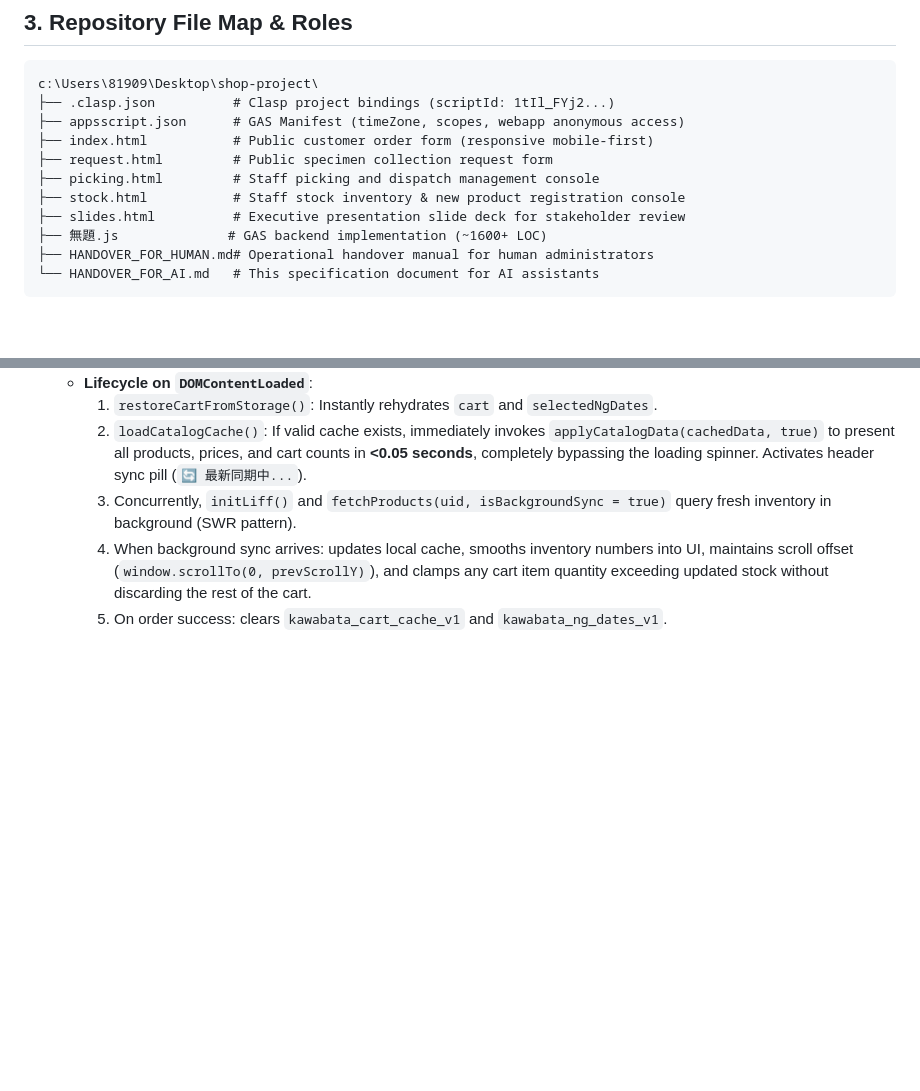
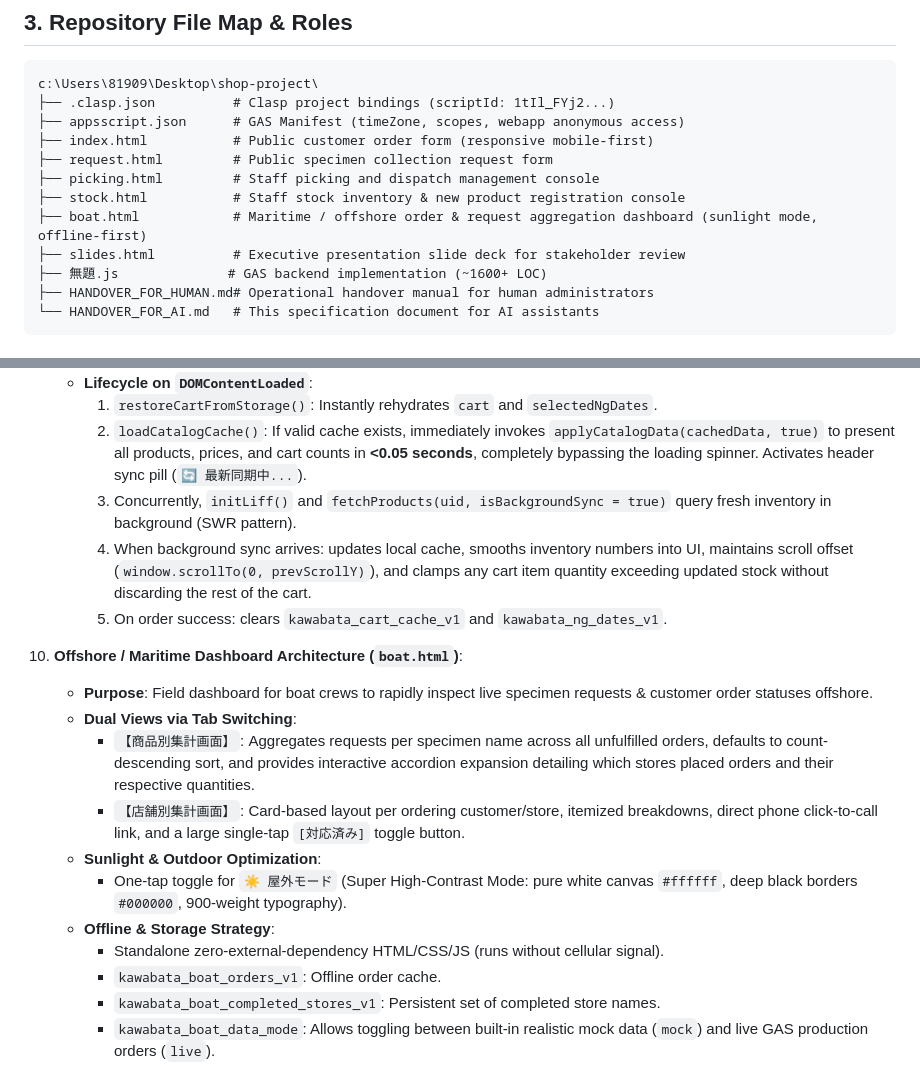
Before and after one commit to kawabatasuisanyaeyama/kawabatasuisanyaeyama.github.io, a Markdown page: HANDOVER_FOR_AI.md, 2 parts joined by grey strips. GitHub-like rendering; blank space fills up the shorter version.

Commit message:
docs: update HANDOVER_FOR_AI.md with boat.html

```diff
--- a/HANDOVER_FOR_AI.md
+++ b/HANDOVER_FOR_AI.md
@@ -75,6 +75,7 @@ c:\Users\81909\Desktop\shop-project\
 ├── request.html         # Public specimen collection request form
 ├── picking.html         # Staff picking and dispatch management console
 ├── stock.html           # Staff stock inventory & new product registration console
+├── boat.html            # Maritime / offshore order & request aggregation dashboard (sunlight mode, offline-first)
 ├── slides.html          # Executive presentation slide deck for stakeholder review
 ├── 無題.js              # GAS backend implementation (~1600+ LOC)
 ├── HANDOVER_FOR_HUMAN.md# Operational handover manual for human administrators
@@ -443,3 +444,16 @@ Future AI agents MUST be aware of these past pitfalls to avoid repeating known i
      3. Concurrently, `initLiff()` and `fetchProducts(uid, isBackgroundSync = true)` query fresh inventory in background (SWR pattern).
      4. When background sync arrives: updates local cache, smooths inventory numbers into UI, maintains scroll offset (`window.scrollTo(0, prevScrollY)`), and clamps any cart item quantity exceeding updated stock without discarding the rest of the cart.
      5. On order success: clears `kawabata_cart_cache_v1` and `kawabata_ng_dates_v1`.
+
+10. **Offshore / Maritime Dashboard Architecture (`boat.html`)**:
+    - **Purpose**: Field dashboard for boat crews to rapidly inspect live specimen requests & customer order statuses offshore.
+    - **Dual Views via Tab Switching**:
+      - `【商品別集計画面】`: Aggregates requests per specimen name across all unfulfilled orders, defaults to count-descending sort, and provides interactive accordion expansion detailing which stores placed orders and their respective quantities.
+      - `【店舗別集計画面】`: Card-based layout per ordering customer/store, itemized breakdowns, direct phone click-to-call link, and a large single-tap `[対応済み]` toggle button.
+    - **Sunlight & Outdoor Optimization**:
+      - One-tap toggle for `☀️ 屋外モード` (Super High-Contrast Mode: pure white canvas `#ffffff`, deep black borders `#000000`, 900-weight typography).
+    - **Offline & Storage Strategy**:
+      - Standalone zero-external-dependency HTML/CSS/JS (runs without cellular signal).
+      - `kawabata_boat_orders_v1`: Offline order cache.
+      - `kawabata_boat_completed_stores_v1`: Persistent set of completed store names.
+      - `kawabata_boat_data_mode`: Allows toggling between built-in realistic mock data (`mock`) and live GAS production orders (`live`).
```
